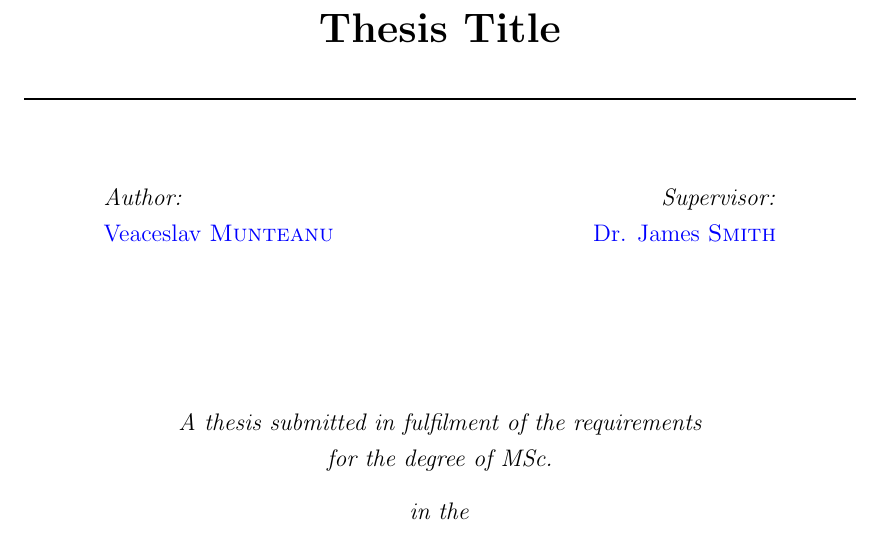
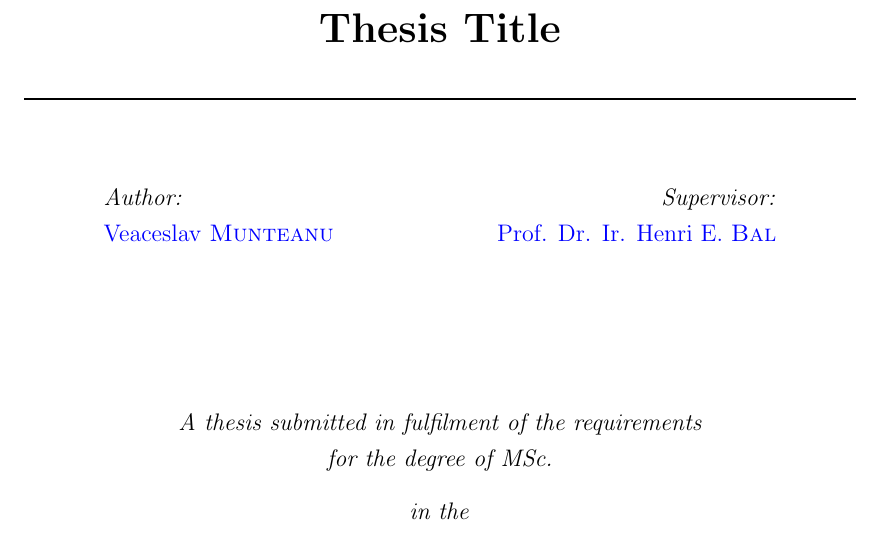
Before and after one commit to veaceslav/masterthesis, a LaTeX thesis (main.tex, which reads Thesis.cls): part of page 1 of 26, cut so that both start at the same text. Compiled offline with pdfLaTeX.

Commit message:
Change supervisor name

```diff
--- a/Thesis.cls
+++ b/Thesis.cls
@@ -183,7 +183,7 @@
 
 \thesistitle{Thesis Title} % Your thesis title - this is used in the title and abstract
 %-------------------------------------------------
-\supervisor{Dr. James \textsc{Smith}} % You supervisor's name - this is used in the title page
+\supervisor{Prof. Dr. Ir. Henri E. \textsc{Bal}} % You supervisor's name - this is used in the title page
 %-------------------------------------------------
 \examiner{} % Your examiner's name - this is not currently used anywhere in the template, cite it with \examname if you want it
 %-------------------------------------------------
--- a/main.tex
+++ b/main.tex
@@ -74,13 +74,13 @@
 \begin{minipage}{0.4\textwidth}
 \begin{flushleft} \large
 \emph{Author:}\\
-\href{http://www.johnsmith.com}{\authornames} % Author name - remove the \href bracket to remove the link
+\href{http://www.linkedin.com/in/veaceslav-munteanu-4370a063}{\authornames} % Author name - remove the \href bracket to remove the link
 \end{flushleft}
 \end{minipage}
 \begin{minipage}{0.4\textwidth}
 \begin{flushright} \large
 \emph{Supervisor:} \\
-\href{http://www.jamessmith.com}{\supname} % Supervisor name - remove the \href bracket to remove the link
+\href{http://www.cs.vu.nl/~bal/}{\supname} % Supervisor name - remove the \href bracket to remove the link
 \end{flushright}
 \end{minipage}\\[3cm]
 
```
